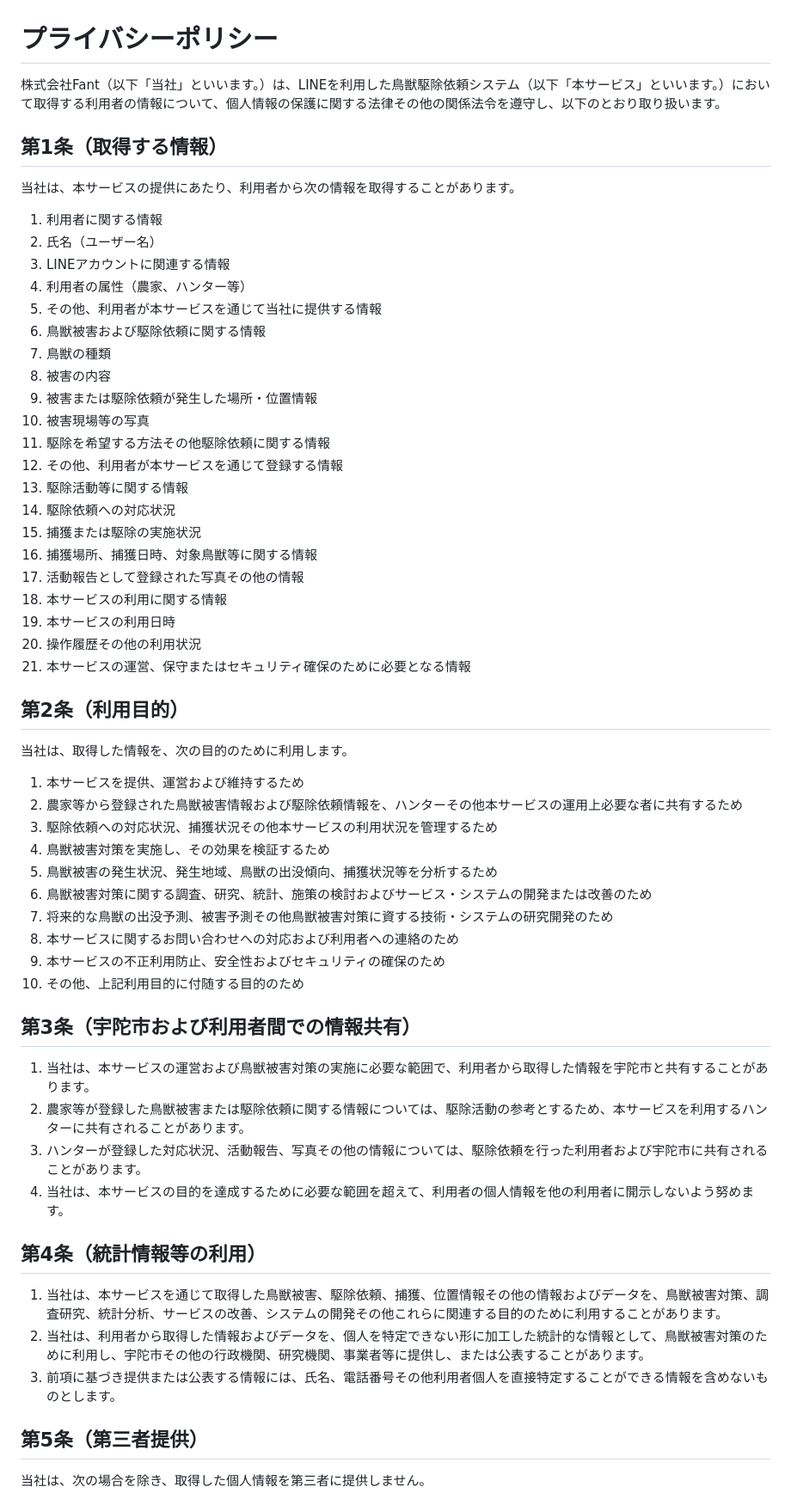
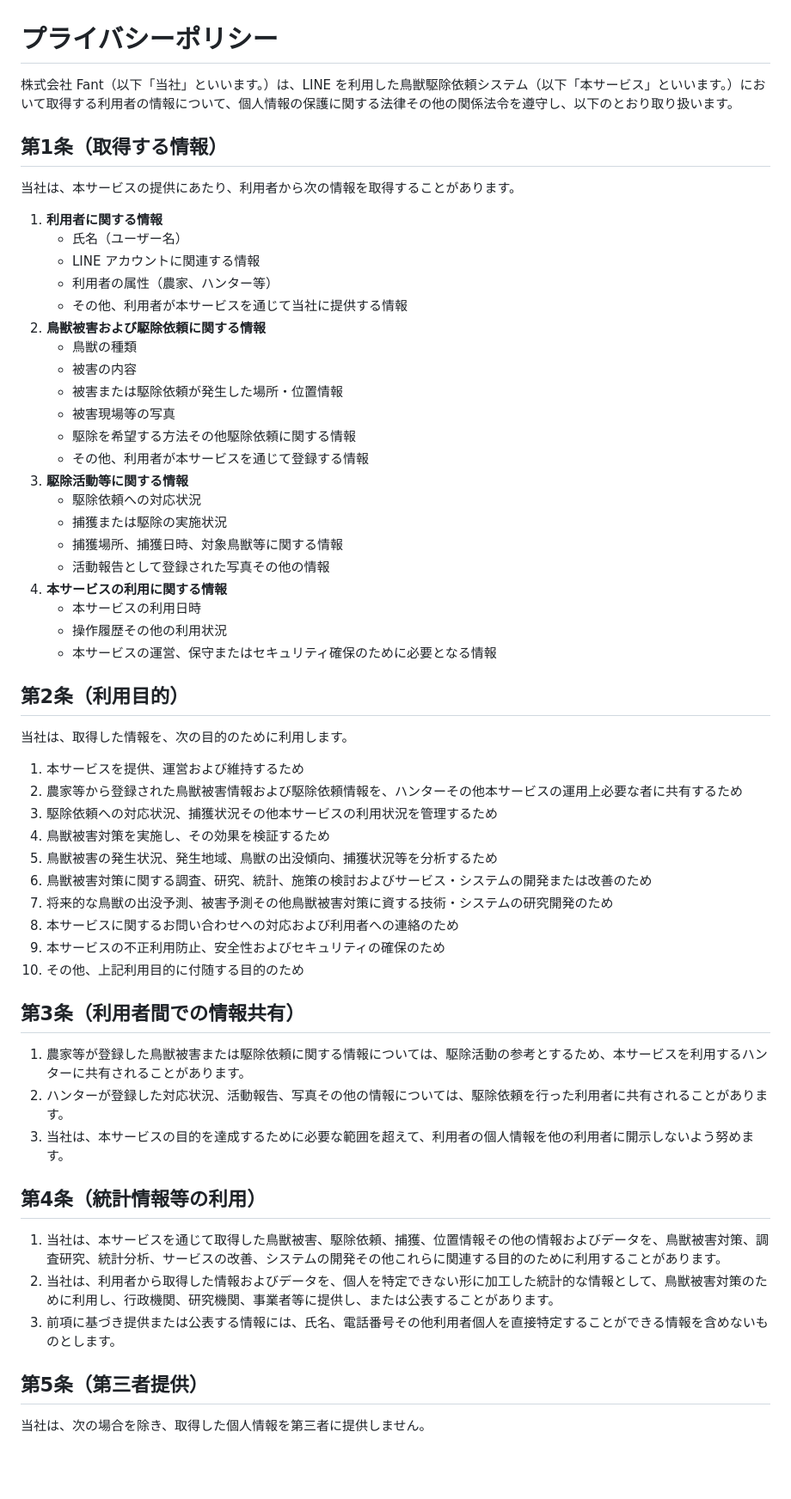
Before and after one commit to fant-developer/line-map, a Markdown page: doc/uda/privacy.md, the part around one of its changes. Shown at 86% size. GitHub-like rendering; blank space fills up the shorter version.

```diff
--- a/doc/uda/privacy.md
+++ b/doc/uda/privacy.md
@@ -1,60 +1,59 @@
 # プライバシーポリシー
 
-株式会社Fant（以下「当社」といいます。）は、LINEを利用した鳥獣駆除依頼システム（以下「本サービス」といいます。）において取得する利用者の情報について、個人情報の保護に関する法律その他の関係法令を遵守し、以下のとおり取り扱います。
+株式会社 Fant（以下「当社」といいます。）は、LINE を利用した鳥獣駆除依頼システム（以下「本サービス」といいます。）において取得する利用者の情報について、個人情報の保護に関する法律その他の関係法令を遵守し、以下のとおり取り扱います。
 
 ## 第1条（取得する情報）
 
 当社は、本サービスの提供にあたり、利用者から次の情報を取得することがあります。
 
-1. 利用者に関する情報
-  1. 氏名（ユーザー名）
-  1. LINEアカウントに関連する情報
-  1. 利用者の属性（農家、ハンター等）
-  1. その他、利用者が本サービスを通じて当社に提供する情報
-1. 鳥獣被害および駆除依頼に関する情報
-  1. 鳥獣の種類
-  1. 被害の内容
-  1. 被害または駆除依頼が発生した場所・位置情報
-  1. 被害現場等の写真
-  1. 駆除を希望する方法その他駆除依頼に関する情報
-  1. その他、利用者が本サービスを通じて登録する情報
-1. 駆除活動等に関する情報
-  1. 駆除依頼への対応状況
-  1. 捕獲または駆除の実施状況
-  1. 捕獲場所、捕獲日時、対象鳥獣等に関する情報
-  1. 活動報告として登録された写真その他の情報
-1. 本サービスの利用に関する情報
-  1. 本サービスの利用日時
-  1. 操作履歴その他の利用状況
-  1. 本サービスの運営、保守またはセキュリティ確保のために必要となる情報
+1. **利用者に関する情報**
+   - 氏名（ユーザー名）
+   - LINE アカウントに関連する情報
+   - 利用者の属性（農家、ハンター等）
+   - その他、利用者が本サービスを通じて当社に提供する情報
+2. **鳥獣被害および駆除依頼に関する情報**
+   - 鳥獣の種類
+   - 被害の内容
+   - 被害または駆除依頼が発生した場所・位置情報
+   - 被害現場等の写真
+   - 駆除を希望する方法その他駆除依頼に関する情報
+   - その他、利用者が本サービスを通じて登録する情報
+3. **駆除活動等に関する情報**
+   - 駆除依頼への対応状況
+   - 捕獲または駆除の実施状況
+   - 捕獲場所、捕獲日時、対象鳥獣等に関する情報
+   - 活動報告として登録された写真その他の情報
+4. **本サービスの利用に関する情報**
+   - 本サービスの利用日時
+   - 操作履歴その他の利用状況
+   - 本サービスの運営、保守またはセキュリティ確保のために必要となる情報
 
 ## 第2条（利用目的）
 
 当社は、取得した情報を、次の目的のために利用します。
 
 1. 本サービスを提供、運営および維持するため
-1. 農家等から登録された鳥獣被害情報および駆除依頼情報を、ハンターその他本サービスの運用上必要な者に共有するため
-1. 駆除依頼への対応状況、捕獲状況その他本サービスの利用状況を管理するため
-1. 鳥獣被害対策を実施し、その効果を検証するため
-1. 鳥獣被害の発生状況、発生地域、鳥獣の出没傾向、捕獲状況等を分析するため
-1. 鳥獣被害対策に関する調査、研究、統計、施策の検討およびサービス・システムの開発または改善のため
-1. 将来的な鳥獣の出没予測、被害予測その他鳥獣被害対策に資する技術・システムの研究開発のため
-1. 本サービスに関するお問い合わせへの対応および利用者への連絡のため
-1. 本サービスの不正利用防止、安全性およびセキュリティの確保のため
-1. その他、上記利用目的に付随する目的のため
+2. 農家等から登録された鳥獣被害情報および駆除依頼情報を、ハンターその他本サービスの運用上必要な者に共有するため
+3. 駆除依頼への対応状況、捕獲状況その他本サービスの利用状況を管理するため
+4. 鳥獣被害対策を実施し、その効果を検証するため
+5. 鳥獣被害の発生状況、発生地域、鳥獣の出没傾向、捕獲状況等を分析するため
+6. 鳥獣被害対策に関する調査、研究、統計、施策の検討およびサービス・システムの開発または改善のため
+7. 将来的な鳥獣の出没予測、被害予測その他鳥獣被害対策に資する技術・システムの研究開発のため
+8. 本サービスに関するお問い合わせへの対応および利用者への連絡のため
+9. 本サービスの不正利用防止、安全性およびセキュリティの確保のため
+10. その他、上記利用目的に付随する目的のため
 
-## 第3条（宇陀市および利用者間での情報共有）
+## 第3条（利用者間での情報共有）
 
-1. 当社は、本サービスの運営および鳥獣被害対策の実施に必要な範囲で、利用者から取得した情報を宇陀市と共有することがあります。
 1. 農家等が登録した鳥獣被害または駆除依頼に関する情報については、駆除活動の参考とするため、本サービスを利用するハンターに共有されることがあります。
-1. ハンターが登録した対応状況、活動報告、写真その他の情報については、駆除依頼を行った利用者および宇陀市に共有されることがあります。
-1. 当社は、本サービスの目的を達成するために必要な範囲を超えて、利用者の個人情報を他の利用者に開示しないよう努めます。
+2. ハンターが登録した対応状況、活動報告、写真その他の情報については、駆除依頼を行った利用者に共有されることがあります。
+3. 当社は、本サービスの目的を達成するために必要な範囲を超えて、利用者の個人情報を他の利用者に開示しないよう努めます。
 
 ## 第4条（統計情報等の利用）
 
 1. 当社は、本サービスを通じて取得した鳥獣被害、駆除依頼、捕獲、位置情報その他の情報およびデータを、鳥獣被害対策、調査研究、統計分析、サービスの改善、システムの開発その他これらに関連する目的のために利用することがあります。
-1. 当社は、利用者から取得した情報およびデータを、個人を特定できない形に加工した統計的な情報として、鳥獣被害対策のために利用し、宇陀市その他の行政機関、研究機関、事業者等に提供し、または公表することがあります。
-1. 前項に基づき提供または公表する情報には、氏名、電話番号その他利用者個人を直接特定することができる情報を含めないものとします。
+2. 当社は、利用者から取得した情報およびデータを、個人を特定できない形に加工した統計的な情報として、鳥獣被害対策のために利用し、行政機関、研究機関、事業者等に提供し、または公表することがあります。
+3. 前項に基づき提供または公表する情報には、氏名、電話番号その他利用者個人を直接特定することができる情報を含めないものとします。
 
 ## 第5条（第三者提供）
 
```
Also changed, not shown: other parts of doc/uda/privacy.md (+12 -12 lines), doc/uda/terms.md (+36 -36 lines).
